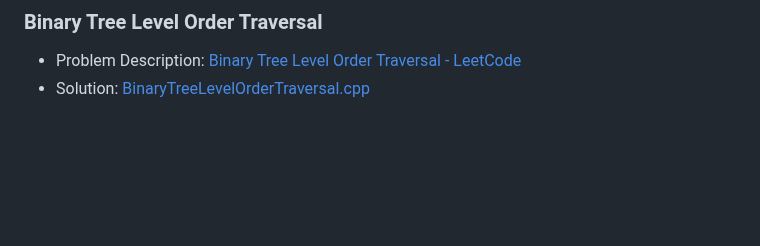
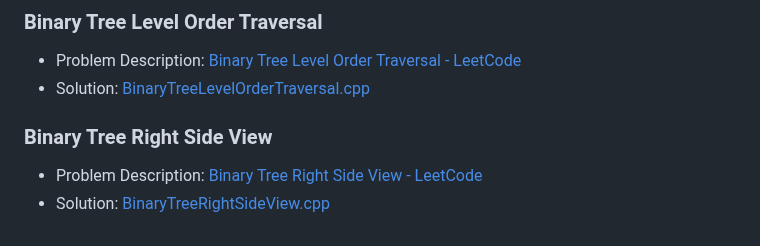
Before and after one commit to akamabhoi/neetCode, a Markdown page: README.md, the part around the change. Drawn GitHub-style; blank space fills up the shorter version.

```diff
--- a/README.md
+++ b/README.md
@@ -275,3 +275,8 @@
 
 - Problem Description: [Binary Tree Level Order Traversal - LeetCode](https://leetcode.com/problems/binary-tree-level-order-traversal/description/)
 - Solution: [BinaryTreeLevelOrderTraversal.cpp](./Tree/BinaryTreeLevelOrderTraversal.cpp)
+
+### Binary Tree Right Side View
+
+- Problem Description: [Binary Tree Right Side View - LeetCode](https://leetcode.com/problems/binary-tree-right-side-view/description/)
+- Solution: [BinaryTreeRightSideView.cpp](./Tree/BinaryTreeRightSideView.cpp)
```
